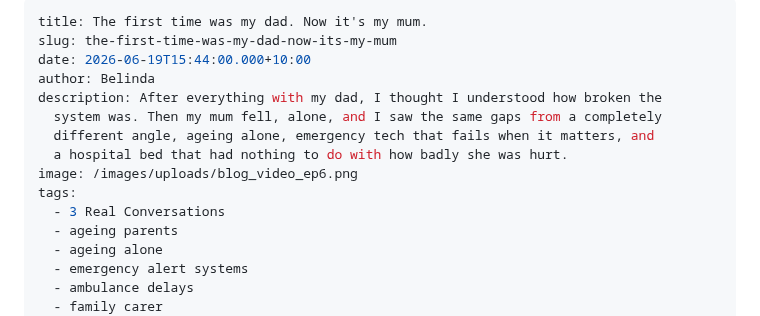
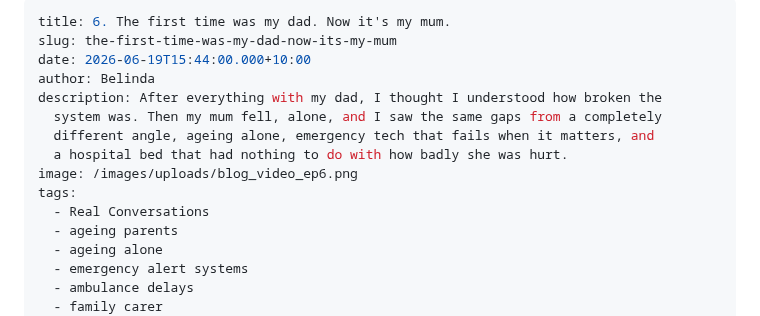
Before and after one commit to BlogMeetNavo/navo-blog, a Markdown page: src/posts/the-first-time-was-my-dad-now-its-my-mum.md, the part around the change. Rendered like a GitHub page.

Commit message:
Update Blog Posts “the-first-time-was-my-dad-now-its-my-mum”

```diff
--- a/src/posts/the-first-time-was-my-dad-now-its-my-mum.md
+++ b/src/posts/the-first-time-was-my-dad-now-its-my-mum.md
@@ -1,5 +1,5 @@
 ---
-title: The first time was my dad. Now it's my mum.
+title: 6. The first time was my dad. Now it's my mum.
 slug: the-first-time-was-my-dad-now-its-my-mum
 date: 2026-06-19T15:44:00.000+10:00
 author: Belinda
@@ -9,7 +9,7 @@ description: After everything with my dad, I thought I understood how broken the
   a hospital bed that had nothing to do with how badly she was hurt.
 image: /images/uploads/blog_video_ep6.png
 tags:
-  - 3 Real Conversations
+  - Real Conversations
   - ageing parents
   - ageing alone
   - emergency alert systems
```
